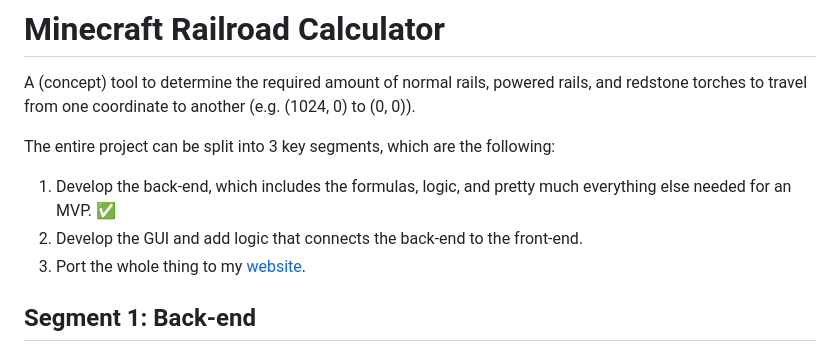
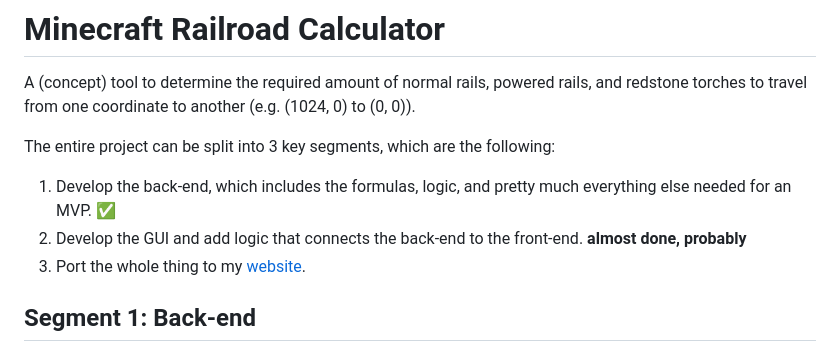
Before and after one commit to Pattles/Minecraft-Railroad-Calculator, a Markdown page: README.md, the part around the change. Drawn GitHub-style.

Commit message:
updated progress

```diff
--- a/README.md
+++ b/README.md
@@ -3,7 +3,7 @@ A (concept) tool to determine the required amount of normal rails, powered rails
 
 The entire project can be split into 3 key segments, which are the following:
 1. Develop the back-end, which includes the formulas, logic, and pretty much everything else needed for an MVP. ✅
-2. Develop the GUI and add logic that connects the back-end to the front-end.
+2. Develop the GUI and add logic that connects the back-end to the front-end. **almost done, probably**
 3. Port the whole thing to my <a href="https://pserikov.com" target="_blank">website</a>.
 
 ## Segment 1: Back-end
```
